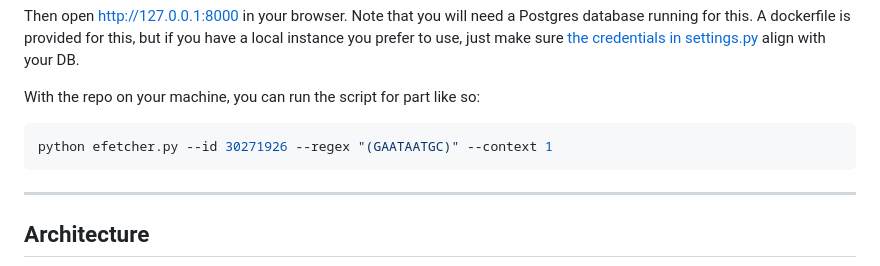
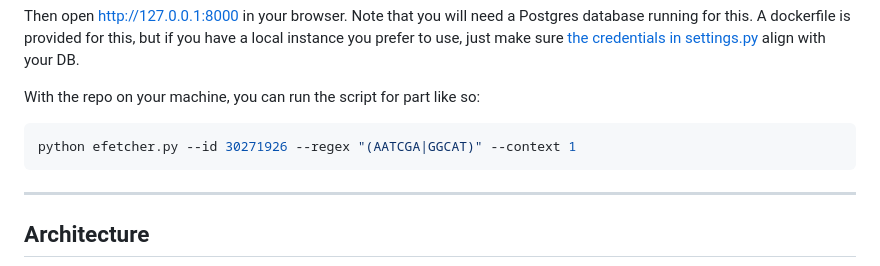
Before and after one commit to ndavis09/SimonsProject, a Markdown page: readme.md, the part around the change printed below. Rendered like a GitHub page.

````diff
--- a/readme.md
+++ b/readme.md
@@ -43,8 +43,9 @@ python manage.py runserver
 Then open http://127.0.0.1:8000 in your browser.  Note that you will need a Postgres database running for this.  A dockerfile is provided for this, but if you have a local instance you prefer to use, just make sure [the credentials in settings.py](https://github.com/ndavis09/SimonsProject/blob/81b8f90c7a90da917bbd7237e70708773fce4fc0/SimonsProject/settings.py#L78-L83) align with your DB.
 
 With the repo on your machine, you can run the script for part like so:
+
 ```bash
-python efetcher.py --id 30271926 --regex "(GAATAATGC)" --context 1
+python efetcher.py --id 30271926 --regex "(AATCGA|GGCAT)" --context 1
 ```
 
 ---
````
Also changed, not shown: other parts of readme.md (+1 -1 lines).
